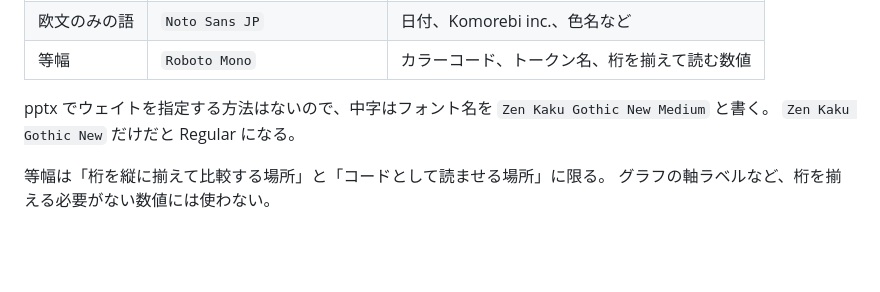
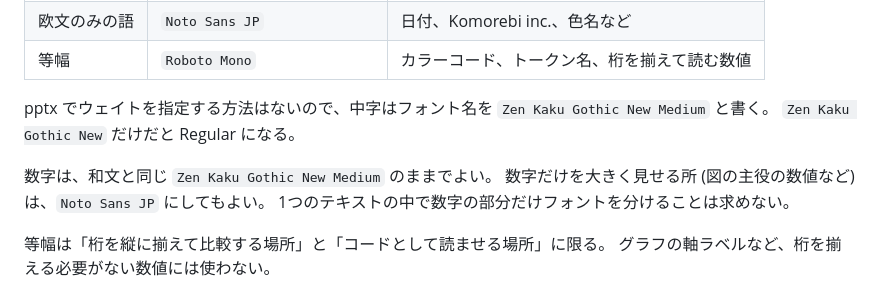
Before and after one commit to komorebi-tools/design-system, a Markdown page: SLIDE.md, the part around the change. Rendered like a GitHub page; blank space fills up the shorter version.

Commit message:
docs: スライドの数字は Zen Kaku のままでよいとし、主役の数値だけ Noto Sans JP を許す (SLIDE.md)

```diff
--- a/SLIDE.md
+++ b/SLIDE.md
@@ -38,6 +38,10 @@ HTMLレポートには `DESIGN.md` のタイポグラフィを使う。
 
 pptx でウェイトを指定する方法はないので、中字はフォント名を `Zen Kaku Gothic New Medium` と書く。
 `Zen Kaku Gothic New` だけだと Regular になる。
+
+数字は、和文と同じ `Zen Kaku Gothic New Medium` のままでよい。
+数字だけを大きく見せる所 (図の主役の数値など) は、`Noto Sans JP` にしてもよい。
+1つのテキストの中で数字の部分だけフォントを分けることは求めない。
 
 等幅は「桁を縦に揃えて比較する場所」と「コードとして読ませる場所」に限る。
 グラフの軸ラベルなど、桁を揃える必要がない数値には使わない。
```
